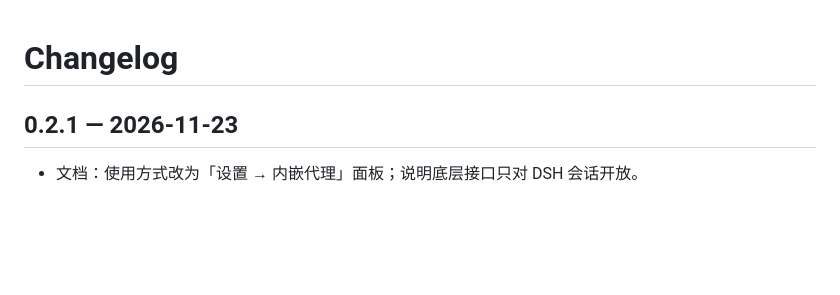
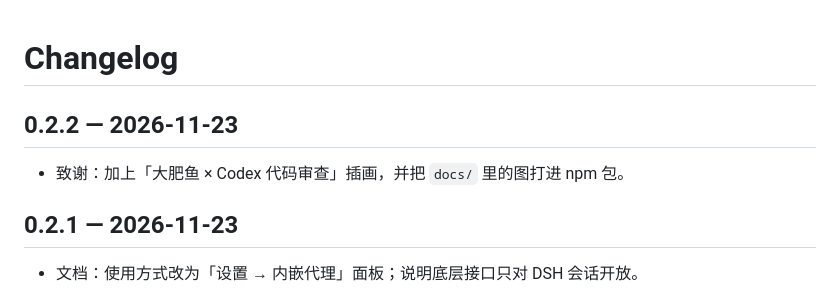
Before and after one commit to mm24trg2gy-star/dsh-proxy-embedded, a Markdown page: CHANGELOG.md, the part around the change. Drawn GitHub-style; blank space fills up the shorter version.

```diff
--- a/CHANGELOG.md
+++ b/CHANGELOG.md
@@ -1,5 +1,8 @@
 # Changelog
 
+## 0.2.2 — 2026-11-23
+
+- 致谢：加上「大肥鱼 × Codex 代码审查」插画，并把 `docs/` 里的图打进 npm 包。
 ## 0.2.1 — 2026-11-23
 
 - 文档：使用方式改为「设置 → 内嵌代理」面板；说明底层接口只对 DSH 会话开放。
```
Also changed, not shown: README.md (+7 -0 lines), docs/dafuyu-codex-review.jpg (added), 1 other file.
